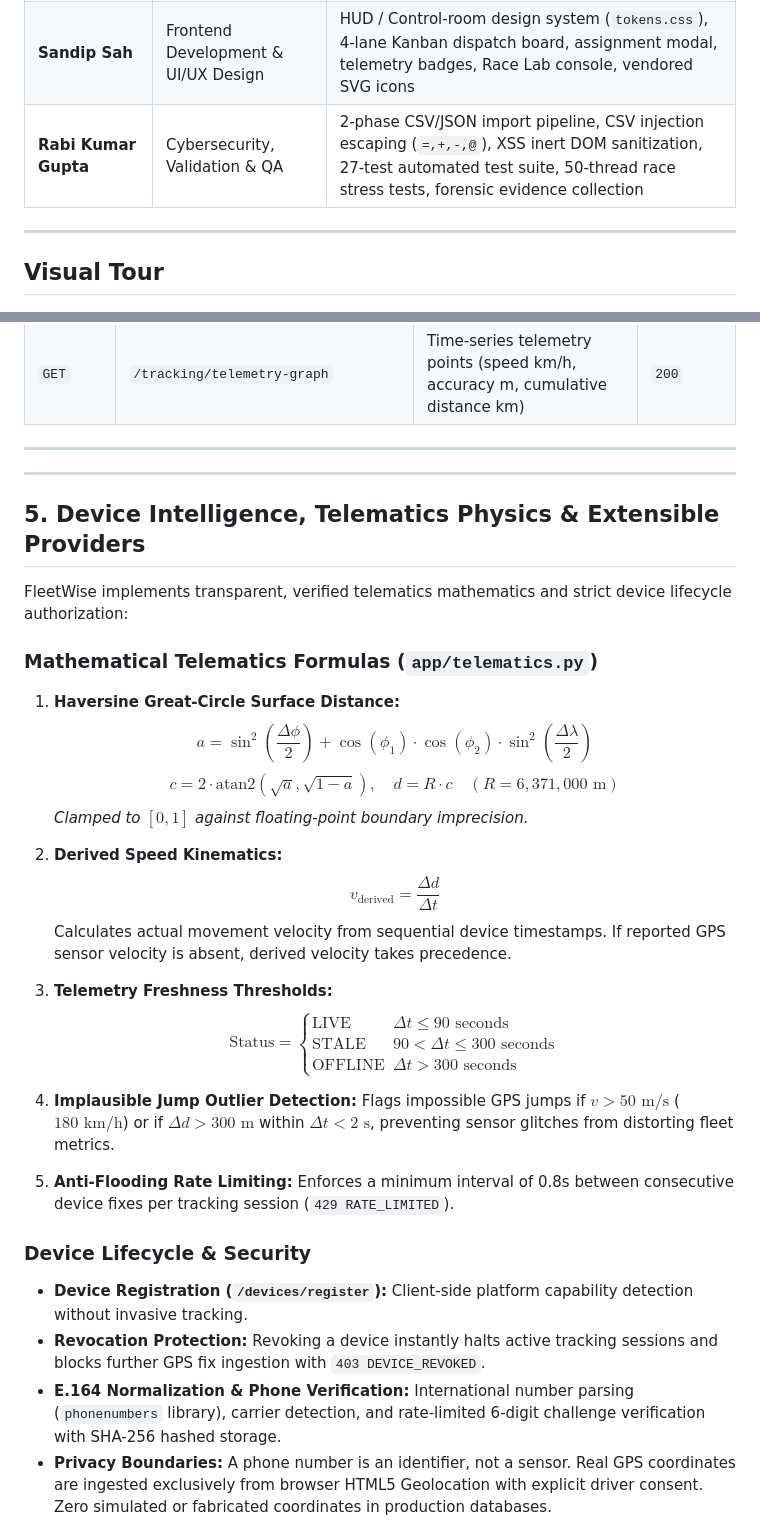
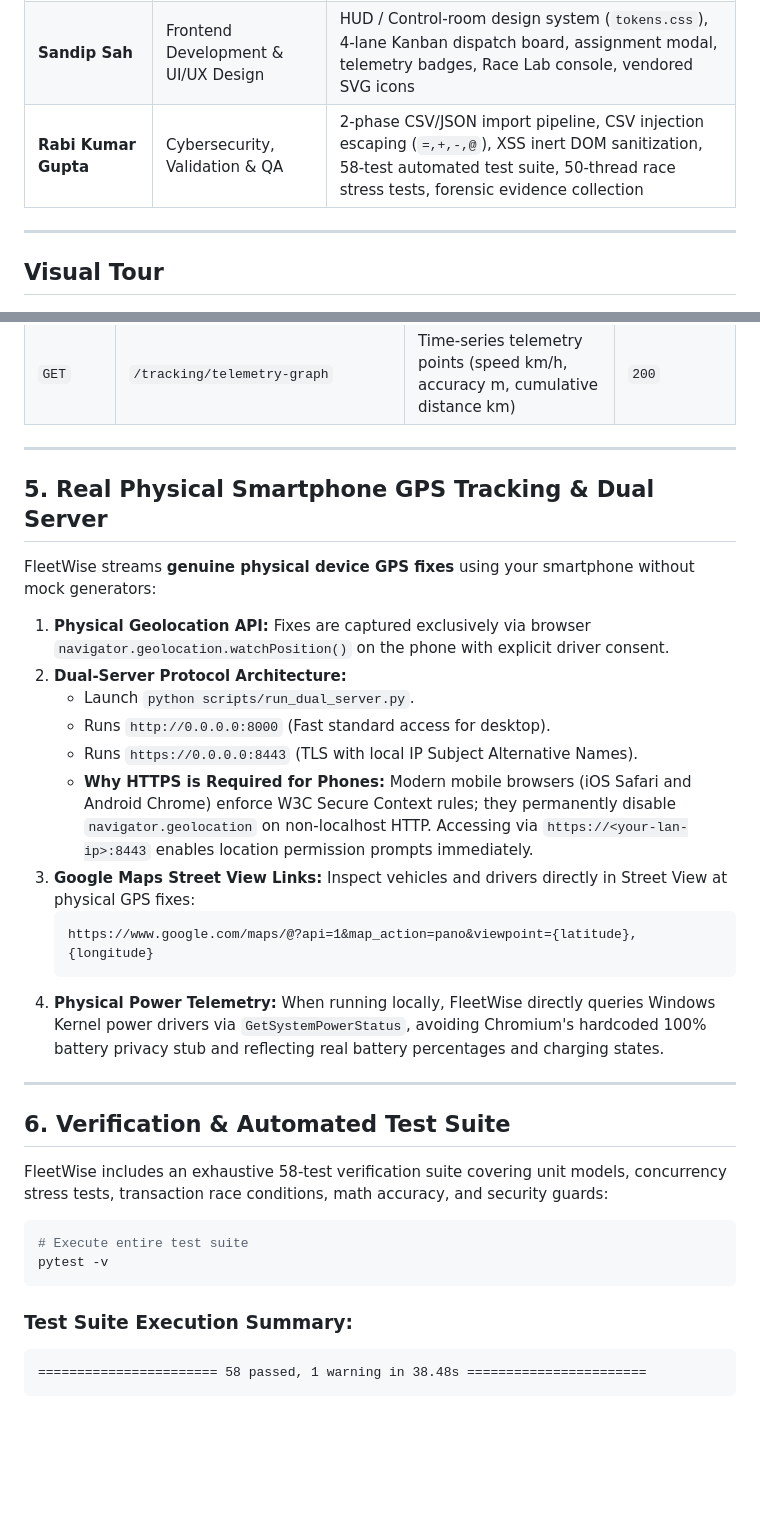
Before and after one commit to rabigupta-123/FleetWise-Vehicle-Delivery-Assignment, a Markdown page: README.md, 2 parts joined by grey strips. Drawn GitHub-style; blank space fills up the shorter version.

````diff
--- a/README.md
+++ b/README.md
@@ -18,7 +19,7 @@
 |---|---|---|
 | **Sheshman Ahir** | **Team Leader** & Backend Development | Assignment logic, SQLite WAL transaction serialization (`BEGIN IMMEDIATE`), partial unique indexes, status transition matrix, smart advisor ranking |
 | **Sandip Sah** | Frontend Development & UI/UX Design | HUD / Control-room design system (`tokens.css`), 4-lane Kanban dispatch board, assignment modal, telemetry badges, Race Lab console, vendored SVG icons |
-| **Rabi Kumar Gupta** | Cybersecurity, Validation & QA | 2-phase CSV/JSON import pipeline, CSV injection escaping (`=,+,-,@`), XSS inert DOM sanitization, 27-test automated test suite, 50-thread race stress tests, forensic evidence collection |
+| **Rabi Kumar Gupta** | Cybersecurity, Validation & QA | 2-phase CSV/JSON import pipeline, CSV injection escaping (`=,+,-,@`), XSS inert DOM sanitization, 58-test automated test suite, 50-thread race stress tests, forensic evidence collection |
 
 ---
 
@@ -163,35 +226,37 @@ The application starts with an **empty database**. All records enter through:
 
 ---
 
+## 5. Real Physical Smartphone GPS Tracking & Dual Server
+
+FleetWise streams **genuine physical device GPS fixes** using your smartphone without mock generators:
+
+1. **Physical Geolocation API:** Fixes are captured exclusively via browser `navigator.geolocation.watchPosition()` on the phone with explicit driver consent.
+2. **Dual-Server Protocol Architecture:**
+   - Launch `python scripts/run_dual_server.py`.
+   - Runs `http://0.0.0.0:8000` (Fast standard access for desktop).
+   - Runs `https://0.0.0.0:8443` (TLS with local IP Subject Alternative Names).
+   - **Why HTTPS is Required for Phones:** Modern mobile browsers (iOS Safari and Android Chrome) enforce W3C Secure Context rules; they permanently disable `navigator.geolocation` on non-localhost HTTP. Accessing via `https://<your-lan-ip>:8443` enables location permission prompts immediately.
+3. **Google Maps Street View Links:**
+   Inspect vehicles and drivers directly in Street View at physical GPS fixes:
+   ```
+   https://www.google.com/maps/@?api=1&map_action=pano&viewpoint={latitude},{longitude}
+   ```
+4. **Physical Power Telemetry:**
+   When running locally, FleetWise directly queries Windows Kernel power drivers via `GetSystemPowerStatus`, avoiding Chromium's hardcoded 100% battery privacy stub and reflecting real battery percentages and charging states.
 
 ---
 
-## 5. Device Intelligence, Telematics Physics & Extensible Providers
+## 6. Verification & Automated Test Suite
 
-FleetWise implements transparent, verified telematics mathematics and strict device lifecycle authorization:
+FleetWise includes an exhaustive 58-test verification suite covering unit models, concurrency stress tests, transaction race conditions, math accuracy, and security guards:
 
-### Mathematical Telematics Formulas (`app/telematics.py`)
-1. **Haversine Great-Circle Surface Distance:**
-   $$a = \sin^2\left(\frac{\Delta \phi}{2}\right) + \cos(\phi_1) \cdot \cos(\phi_2) \cdot \sin^2\left(\frac{\Delta \lambda}{2}\right)$$
-   $$c = 2 \cdot \text{atan2}(\sqrt{a}, \sqrt{1 - a}), \quad d = R \cdot c \quad (R = 6,371,000\text{ m})$$
-   *Clamped to $[0, 1]$ against floating-point boundary imprecision.*
+```bash
+# Execute entire test suite
+pytest -v
+```
 
-2. **Derived Speed Kinematics:**
-   $$v_{\text{derived}} = \frac{\Delta d}{\Delta t}$$
-   Calculates actual movement velocity from sequential device timestamps. If reported GPS sensor velocity is absent, derived velocity takes precedence.
+### Test Suite Execution Summary:
+```
+======================= 58 passed, 1 warning in 38.48s =======================
+```
 
-3. **Telemetry Freshness Thresholds:**
-   $$\text{Status} = \begin{cases} \text{LIVE} & \Delta t \le 90\text{ seconds} \\ \text{STALE} & 90 < \Delta t \le 300\text{ seconds} \\ \text{OFFLINE} & \Delta t > 300\text{ seconds} \end{cases}$$
-
-4. **Implausible Jump Outlier Detection:**
-   Flags impossible GPS jumps if $v > 50\text{ m/s}$ ($180\text{ km/h}$) or if $\Delta d > 300\text{ m}$ within $\Delta t < 2\text{ s}$, preventing sensor glitches from distorting fleet metrics.
-
-5. **Anti-Flooding Rate Limiting:**
-   Enforces a minimum interval of 0.8s between consecutive device fixes per tracking session (`429 RATE_LIMITED`).
-
-### Device Lifecycle & Security
-- **Device Registration (`/devices/register`):** Client-side platform capability detection without invasive tracking.
-- **Revocation Protection:** Revoking a device instantly halts active tracking sessions and blocks further GPS fix ingestion with `403 DEVICE_REVOKED`.
-- **E.164 Normalization & Phone Verification:** International number parsing (`phonenumbers` library), carrier detection, and rate-limited 6-digit challenge verification with SHA-256 hashed storage.
-- **Privacy Boundaries:** A phone number is an identifier, not a sensor. Real GPS coordinates are ingested exclusively from browser HTML5 Geolocation with explicit driver consent. Zero simulated or fabricated coordinates in production databases.
-
````
Also changed, not shown: other parts of README.md (+122 -142 lines).
